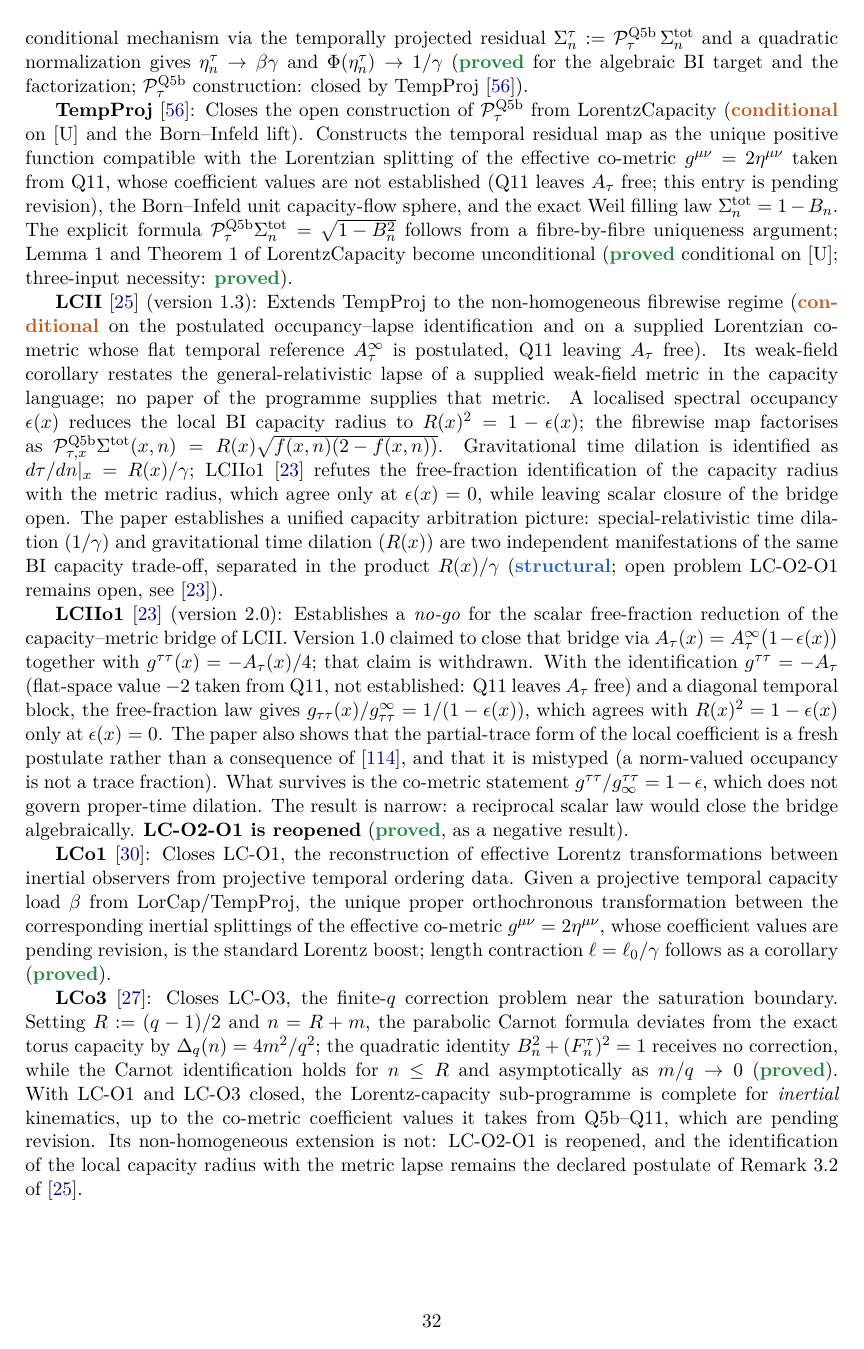
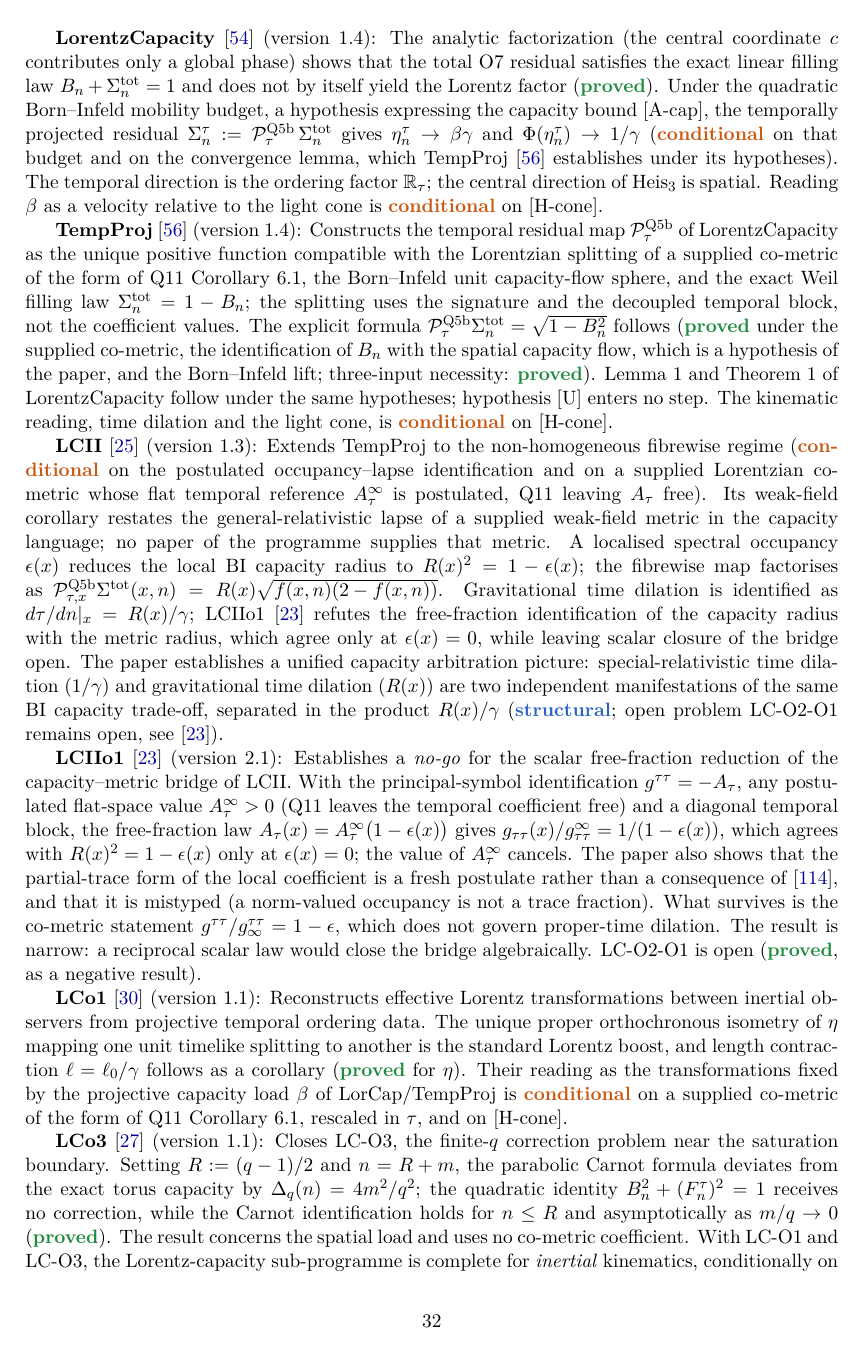
Before and after one commit to Cosmochrony/program, a LaTeX paper (tex/program.tex): page 32 of 89. Compiled offline with pdfLaTeX.

Commit message:
Programme 2.35 candidate: LC/2eta cycle (supplied co-metric of Q11 Cor. 6.1, [H-cone]); remove pending-revision narrations

```diff
--- a/tex/program.tex
+++ b/tex/program.tex
@@ -2048,18 +2046,24 @@ A Structural Roadmap and Paper Inventory}
+    \textbf{LorentzCapacity}~\cite{Beau2026n} (version~1.4): The analytic factorization (the central coordinate $c$
+    contributes only a global phase) shows that the total O7 residual satisfies the exact linear filling law
+    $B_n + \Sigma_n^{\mathrm{tot}} = 1$ and does not by itself yield the Lorentz factor (\sproved).
+    Under the quadratic Born--Infeld mobility budget, a hypothesis expressing the capacity bound [A-cap], the
     temporally projected residual $\Sigma_n^\tau := \mathcal{P}_\tau^{\mathrm{Q5b}}\,\Sigma_n^{\mathrm{tot}}$
-    and a quadratic normalization gives $\eta_n^\tau \to \beta\gamma$ and
-    $\Phi(\eta_n^\tau) \to 1/\gamma$ (\sproved{} for the algebraic BI target and the factorization;
-    $\mathcal{P}_\tau^{\mathrm{Q5b}}$ construction: closed by TempProj~\cite{Beau2026tp}).
-
-    \textbf{TempProj}~\cite{Beau2026tp}: Closes the open construction of
-    $\mathcal{P}_\tau^{\mathrm{Q5b}}$ from LorentzCapacity (\scond{} on [U] and the Born--Infeld lift).
-    Constructs the temporal residual map as the unique positive function compatible with the
-    Lorentzian splitting of the effective co-metric $g^{\mu\nu} = 2\eta^{\mu\nu}$ taken from Q11, whose
-    coefficient values are not established (Q11 leaves $A_\tau$ free; this entry is pending revision),
-    the Born--Infeld unit capacity-flow sphere, and the exact Weil filling law
-    $\Sigma_n^{\mathrm{tot}} = 1 - B_n$.
-    The explicit formula $\mathcal{P}_\tau^{\mathrm{Q5b}}\Sigma_n^{\mathrm{tot}} = \sqrt{1-B_n^2}$
-    follows from a fibre-by-fibre uniqueness argument; Lemma~1 and Theorem~1 of LorentzCapacity
-    become unconditional (\sproved{} conditional on [U]; three-input necessity: \sproved).
+    gives $\eta_n^\tau \to \beta\gamma$ and $\Phi(\eta_n^\tau) \to 1/\gamma$ (\scond{} on that budget and on the
+    convergence lemma, which TempProj~\cite{Beau2026tp} establishes under its hypotheses).
+    The temporal direction is the ordering factor $\mathbb{R}_\tau$; the central direction of
+    $\mathrm{Heis}_3$ is spatial. Reading $\beta$ as a velocity relative to the light cone is \scond{} on
+    [H-cone].
+
+    \textbf{TempProj}~\cite{Beau2026tp} (version~1.4): Constructs the temporal residual map
+    $\mathcal{P}_\tau^{\mathrm{Q5b}}$ of LorentzCapacity as the unique positive function compatible with the
+    Lorentzian splitting of a supplied co-metric of the form of Q11 Corollary~6.1, the Born--Infeld unit
+    capacity-flow sphere, and the exact Weil filling law $\Sigma_n^{\mathrm{tot}} = 1 - B_n$; the splitting uses
+    the signature and the decoupled temporal block, not the coefficient values.
+    The explicit formula $\mathcal{P}_\tau^{\mathrm{Q5b}}\Sigma_n^{\mathrm{tot}} = \sqrt{1-B_n^2}$ follows
+    (\sproved{} under the supplied co-metric, the identification of $B_n$ with the spatial capacity flow, which is
+    a hypothesis of the paper, and the Born--Infeld lift; three-input necessity: \sproved).
+    Lemma~1 and Theorem~1 of LorentzCapacity follow under the same hypotheses; hypothesis [U] enters no step.
+    The kinematic reading, time dilation and the light cone, is \scond{} on [H-cone].
 
     \textbf{LCII}~\cite{Beau2026lco2} (version~1.3): Extends TempProj to the non-homogeneous fibrewise regime
     (\scond{} on the postulated occupancy--lapse identification and on a supplied Lorentzian co-metric whose
@@ -2078,42 +2082,39 @@ A Structural Roadmap and Paper Inventory}
     manifestations of the same BI capacity trade-off, separated in the product $R(x)/\gamma$
     (\sstruct; open problem LC-O2-O1 remains open, see~\cite{Beau2026lco2o1}).
 
-    \textbf{LCIIo1}~\cite{Beau2026lco2o1} (version~2.0): Establishes a \emph{no-go} for the scalar
+    \textbf{LCIIo1}~\cite{Beau2026lco2o1} (version~2.1): Establishes a \emph{no-go} for the scalar
     free-fraction reduction of the capacity--metric bridge of LCII.
-    Version~1.0 claimed to close that bridge via
-    $A_{\tau}(x) = A_{\tau}^{\infty}\bigl(1-\epsilon(x)\bigr)$ together with
-    $g^{\tau\tau}(x) = -A_{\tau}(x)/4$; that claim is withdrawn.
-    With the identification $g^{\tau\tau} = -A_{\tau}$ (flat-space value $-2$ taken from Q11, not established:
-    Q11 leaves $A_\tau$ free) and a diagonal
-    temporal block, the free-fraction law gives
+    With the principal-symbol identification $g^{\tau\tau} = -A_{\tau}$, any postulated flat-space value
+    $A_\tau^\infty > 0$ (Q11 leaves the temporal coefficient free) and a diagonal temporal block, the free-fraction
+    law $A_{\tau}(x) = A_{\tau}^{\infty}\bigl(1-\epsilon(x)\bigr)$ gives
     $g_{\tau\tau}(x)/g_{\tau\tau}^{\infty} = 1/(1-\epsilon(x))$, which agrees with
-    $R(x)^{2} = 1-\epsilon(x)$ only at $\epsilon(x) = 0$.
+    $R(x)^{2} = 1-\epsilon(x)$ only at $\epsilon(x) = 0$; the value of $A_\tau^\infty$ cancels.
     The paper also shows that the partial-trace form of the local coefficient is a fresh postulate
     rather than a consequence of~\cite{Beau2026w1}, and that it is mistyped (a norm-valued
     occupancy is not a trace fraction).
     What survives is the co-metric statement $g^{\tau\tau}/g^{\tau\tau}_{\infty} = 1-\epsilon$,
     which does not govern proper-time dilation.
     The result is narrow: a reciprocal scalar law would close the bridge algebraically.
-    \textbf{LC-O2-O1 is reopened} (\sproved, as a negative result).
-
-    \textbf{LCo1}~\cite{Beau2026lco1}: Closes LC-O1, the reconstruction of effective Lorentz
-    transformations between inertial observers from projective temporal ordering data.
-    Given a projective temporal capacity load $\beta$ from LorCap/TempProj, the unique
-    proper orthochronous transformation between the corresponding inertial splittings of
-    the effective co-metric $g^{\mu\nu} = 2\eta^{\mu\nu}$, whose coefficient values are pending
-    revision, is the standard Lorentz boost;
-    length contraction $\ell = \ell_{0}/\gamma$ follows as a corollary (\sproved).
-
-    \textbf{LCo3}~\cite{Beau2026lco3}: Closes LC-O3, the finite-$q$ correction problem near
+    LC-O2-O1 is open (\sproved, as a negative result).
+
+    \textbf{LCo1}~\cite{Beau2026lco1} (version~1.1): Reconstructs effective Lorentz transformations between
+    inertial observers from projective temporal ordering data.
+    The unique proper orthochronous isometry of $\eta$ mapping one unit timelike splitting to another is the
+    standard Lorentz boost, and length contraction $\ell = \ell_{0}/\gamma$ follows as a corollary (\sproved{} for
+    $\eta$).
+    Their reading as the transformations fixed by the projective capacity load $\beta$ of LorCap/TempProj is
+    \scond{} on a supplied co-metric of the form of Q11 Corollary~6.1, rescaled in $\tau$, and on [H-cone].
+
+    \textbf{LCo3}~\cite{Beau2026lco3} (version~1.1): Closes LC-O3, the finite-$q$ correction problem near
     the saturation boundary. Setting $R := (q-1)/2$ and $n = R+m$, the parabolic Carnot
     formula deviates from the exact torus capacity by $\Delta_{q}(n) = 4m^{2}/q^{2}$;
     the quadratic identity $B_{n}^{2} + (F_{n}^{\tau})^{2} = 1$ receives no correction,
     while the Carnot identification holds for $n \leq R$ and asymptotically as $m/q \to 0$
-    (\sproved).
-    With LC-O1 and LC-O3 closed, the Lorentz-capacity sub-programme is complete for
-    \emph{inertial} kinematics, up to the co-metric coefficient values it takes from Q5b--Q11,
-    which are pending revision.
-    Its non-homogeneous extension is not: LC-O2-O1 is reopened, and the identification of the
+    (\sproved). The result concerns the spatial load and uses no co-metric coefficient.
+    With LC-O1 and LC-O3, the Lorentz-capacity sub-programme is complete for
+    \emph{inertial} kinematics, conditionally on a supplied co-metric of the form of Q11 Corollary~6.1 and on
+    [H-cone].
+    Its non-homogeneous extension is not: LC-O2-O1 is open, and the identification of the
     local capacity radius with the metric lapse remains the declared postulate of
     Remark~3.2 of~\cite{Beau2026lco2}.
 
```
Also changed, not shown: tex/cosmochrony-bibliography.bib (+3 -3 lines), README.md, tex/program.tex (89 more changed lines), 3 other files.
